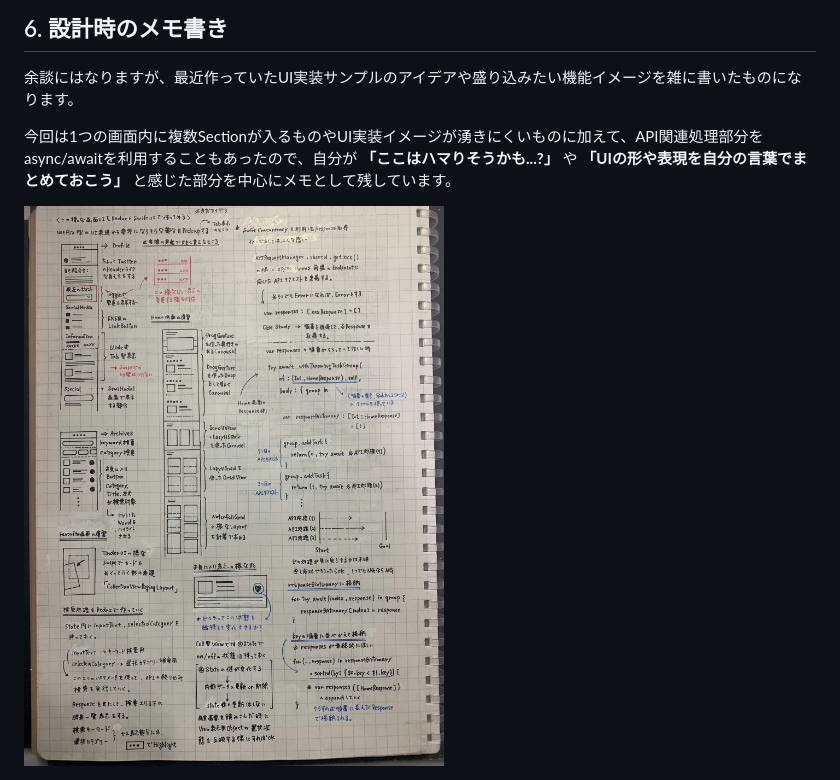
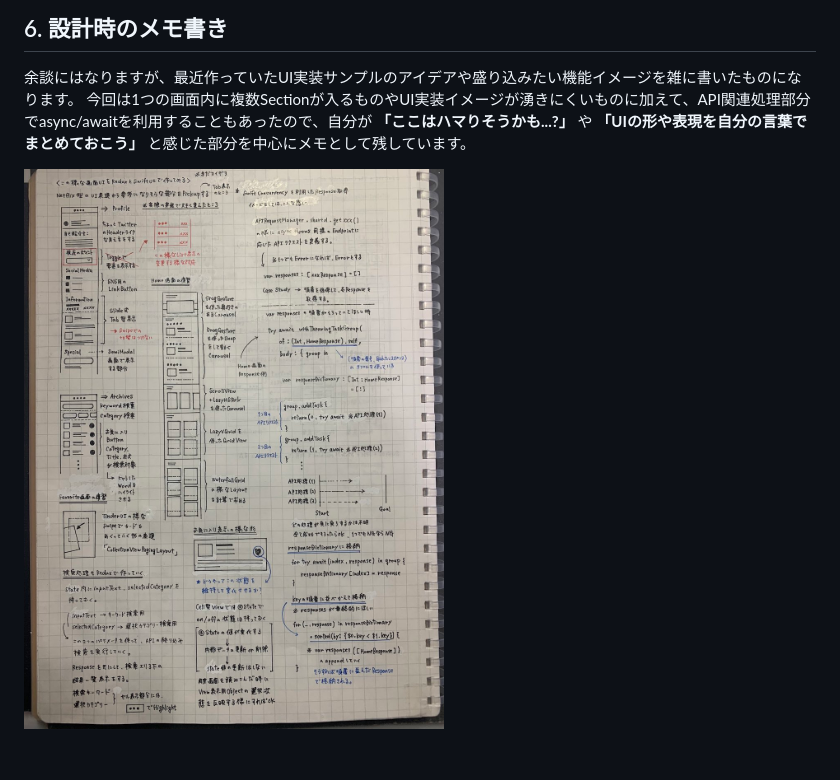
Before and after one commit to fumiyasac/SwiftUIAndReduxExample, a Markdown page: README.md, the part around the change. Rendered like a GitHub page; pictures changed too: images/design_memo.jpg; blank space fills up the shorter version.

Commit message:
(WIP) README.md修正

```diff
--- a/README.md
+++ b/README.md
@@ -100,7 +100,6 @@ __【package.json設定例】__
 ## 6. 設計時のメモ書き
 
 余談にはなりますが、最近作っていたUI実装サンプルのアイデアや盛り込みたい機能イメージを雑に書いたものになります。
+今回は1つの画面内に複数Sectionが入るものやUI実装イメージが湧きにくいものに加えて、API関連処理部分でasync/awaitを利用することもあったので、自分が __「ここはハマりそうかも...?」__ や __「UIの形や表現を自分の言葉でまとめておこう」__ と感じた部分を中心にメモとして残しています。
 
-今回は1つの画面内に複数Sectionが入るものやUI実装イメージが湧きにくいものに加えて、API関連処理部分をasync/awaitを利用することもあったので、自分が __「ここはハマりそうかも...?」__ や __「UIの形や表現を自分の言葉でまとめておこう」__ と感じた部分を中心にメモとして残しています。
-
-<img src="https://github.com/fumiyasac/SwiftUIAndReduxExample/blob/master/images/design_memo.jpg" width="960">
+![各種画面に関する構想やasync/awaitを利用した並列処理に関連するメモ](https://github.com/fumiyasac/SwiftUIAndReduxExample/blob/master/images/design_memo.jpg)
```
